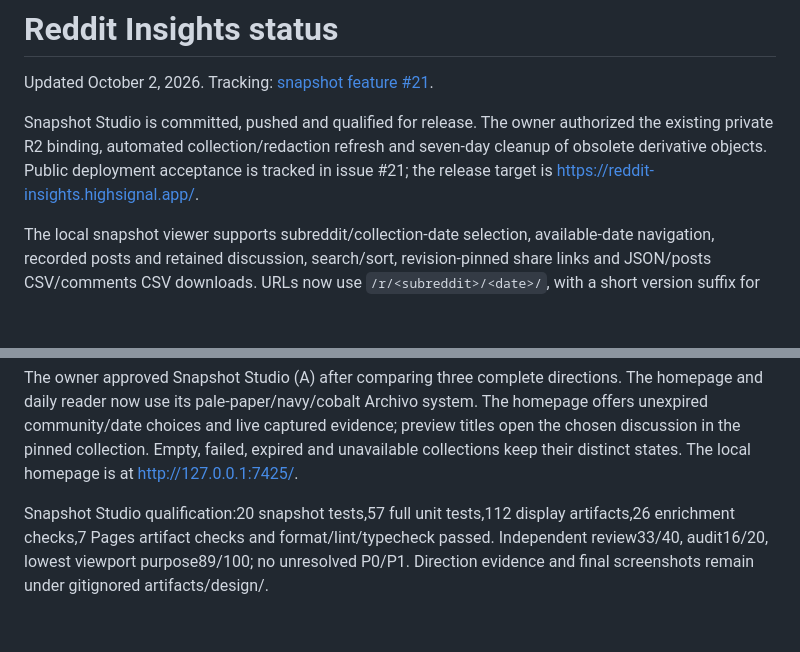
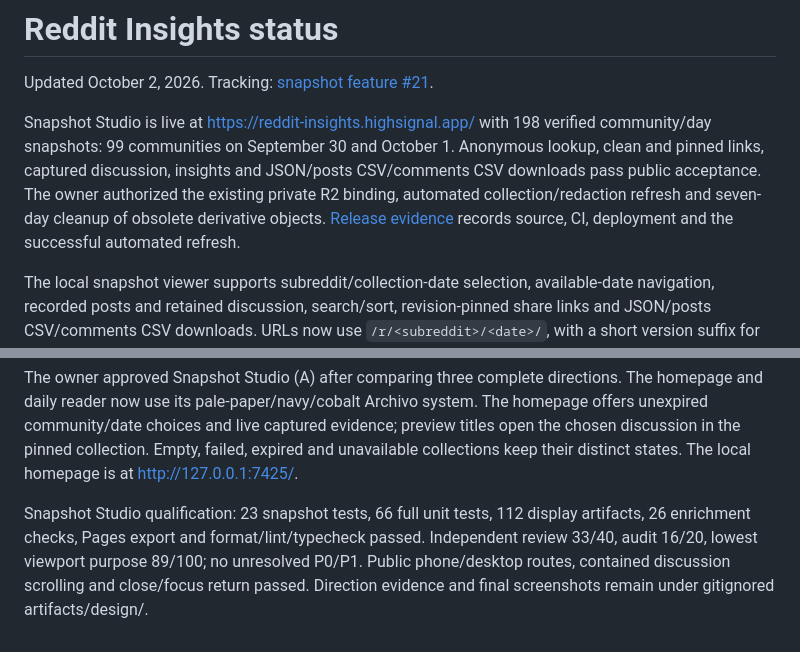
Before and after one commit to High-Signal-App/research-subreddit, a Markdown page: PROJECT_STATUS.md, 2 parts joined by grey strips. Rendered like a GitHub page; blank space fills up the shorter version.

```diff
--- a/PROJECT_STATUS.md
+++ b/PROJECT_STATUS.md
@@ -2,11 +2,14 @@
 
 Updated October 2, 2026. Tracking: [snapshot feature #21](https://github.com/High-Signal-App/research-subreddit/issues/21).
 
-Snapshot Studio is committed, pushed and qualified for release. The owner
+Snapshot Studio is live at https://reddit-insights.highsignal.app/ with 198
+verified community/day snapshots: 99 communities on September 30 and October 1.
+Anonymous lookup, clean and pinned links, captured discussion, insights and
+JSON/posts CSV/comments CSV downloads pass public acceptance. The owner
 authorized the existing private R2 binding, automated collection/redaction
-refresh and seven-day cleanup of obsolete derivative objects. Public deployment
-acceptance is tracked in issue #21; the release target is
-https://reddit-insights.highsignal.app/.
+refresh and seven-day cleanup of obsolete derivative objects.
+[Release evidence](docs/release-2026-10-02.md) records source, CI, deployment and
+the successful automated refresh.
 
 The local snapshot viewer supports subreddit/collection-date selection,
 available-date navigation, recorded posts and retained discussion, search/sort,
@@ -45,4 +48,9 @@ preview titles open the chosen discussion in the pinned collection. Empty,
 failed, expired and unavailable collections keep their distinct states.
 The local homepage is at http://127.0.0.1:7425/.
 
-Snapshot Studio qualification:20 snapshot tests,57 full unit tests,112 display artifacts,26 enrichment checks,7 Pages artifact checks and format/lint/typecheck passed. Independent review33/40, audit16/20, lowest viewport purpose89/100; no unresolved P0/P1. Direction evidence and final screenshots remain under gitignored artifacts/design/.
+Snapshot Studio qualification: 23 snapshot tests, 66 full unit tests, 112 display
+artifacts, 26 enrichment checks, Pages export and format/lint/typecheck passed.
+Independent review 33/40, audit 16/20, lowest viewport purpose 89/100; no unresolved
+P0/P1. Public phone/desktop routes, contained discussion scrolling and close/focus
+return passed. Direction evidence and final screenshots remain under gitignored
+artifacts/design/.
```
Also changed, not shown: README.md (+1 -1 lines), docs/release-2026-10-02.md (added, +72 -0 lines).
